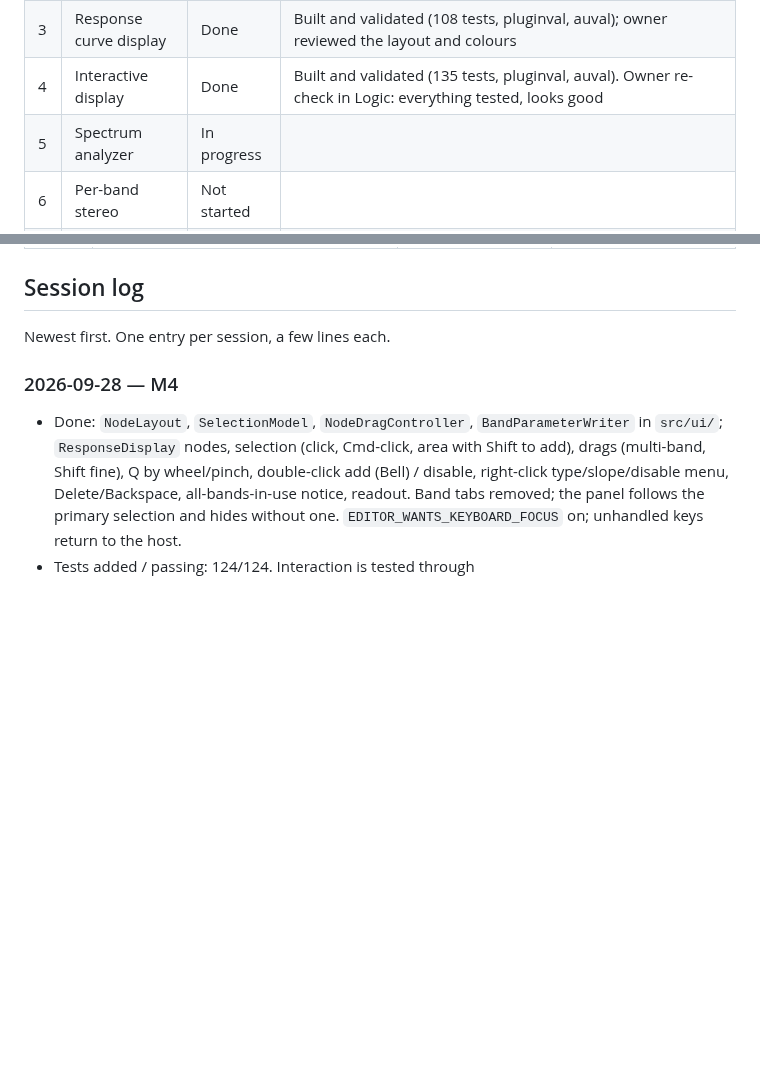
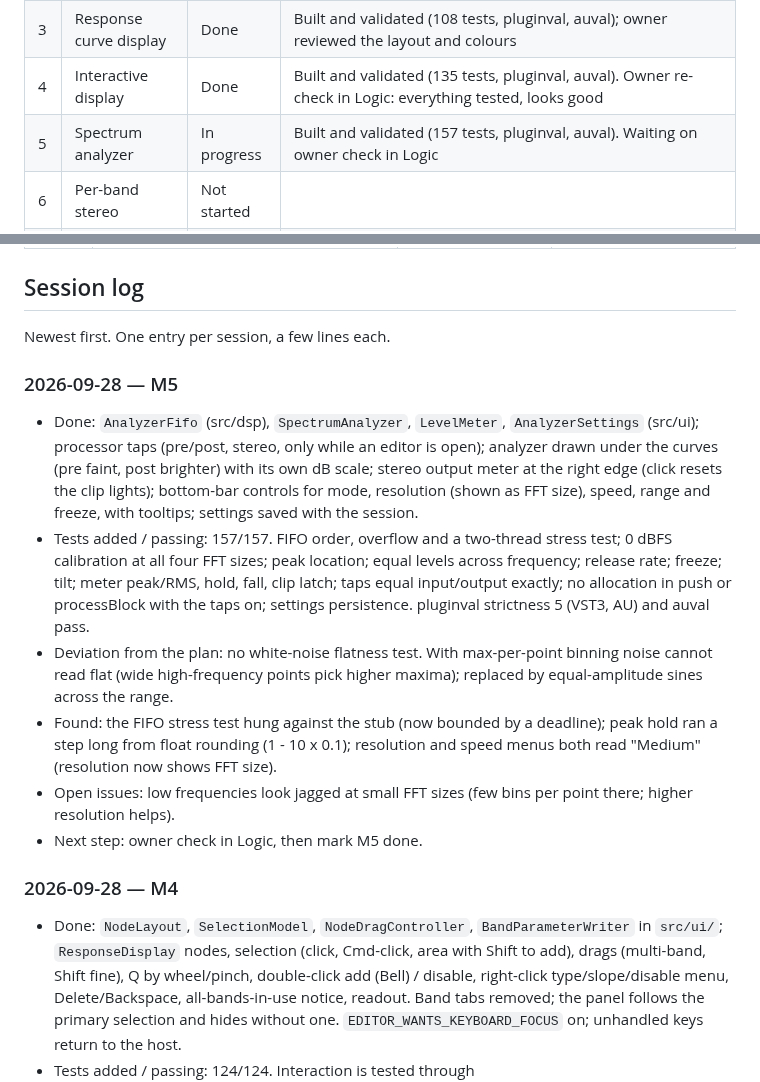
Before and after one commit to CatastrophicCoder/eq, a Markdown page: docs/PROGRESS.md, 2 parts joined by grey strips. Rendered like a GitHub page; blank space fills up the shorter version.

Commit message:
M5: record analyzer design and progress
Co-Authored-By: Claude Opus 5.5 (1M context) <noreply@anthropic.com>

```diff
--- a/docs/PROGRESS.md
+++ b/docs/PROGRESS.md
@@ -12,7 +12,7 @@ Milestone definitions and "done when" criteria are in [PLAN.md](PLAN.md#mileston
 | 2 | Full band set, tier 1 | Done | All 5 stages built and validated (tests Debug + Release, pluginval, auval). Owner listening check in Logic: no clicks (other checklist items not reported separately) |
 | 3 | Response curve display | Done | Built and validated (108 tests, pluginval, auval); owner reviewed the layout and colours |
 | 4 | Interactive display | Done | Built and validated (135 tests, pluginval, auval). Owner re-check in Logic: everything tested, looks good |
-| 5 | Spectrum analyzer | In progress | |
+| 5 | Spectrum analyzer | In progress | Built and validated (157 tests, pluginval, auval). Waiting on owner check in Logic |
 | 6 | Per-band stereo | Not started | |
 | 7 | Dynamic EQ | Not started | |
 | 8 | Linear phase mode | Not started | |
@@ -83,6 +83,23 @@ Newest first. Move each item here from "Open decisions" in `CLAUDE.md` once it i
 ## Session log
 
 Newest first. One entry per session, a few lines each.
+
+### 2026-09-28 — M5
+
+- Done: `AnalyzerFifo` (src/dsp), `SpectrumAnalyzer`, `LevelMeter`, `AnalyzerSettings` (src/ui); processor taps
+  (pre/post, stereo, only while an editor is open); analyzer drawn under the curves (pre faint, post brighter) with
+  its own dB scale; stereo output meter at the right edge (click resets the clip lights); bottom-bar controls for
+  mode, resolution (shown as FFT size), speed, range and freeze, with tooltips; settings saved with the session.
+- Tests added / passing: 157/157. FIFO order, overflow and a two-thread stress test; 0 dBFS calibration at all
+  four FFT sizes; peak location; equal levels across frequency; release rate; freeze; tilt; meter peak/RMS, hold,
+  fall, clip latch; taps equal input/output exactly; no allocation in push or processBlock with the taps on;
+  settings persistence. pluginval strictness 5 (VST3, AU) and auval pass.
+- Deviation from the plan: no white-noise flatness test. With max-per-point binning noise cannot read flat (wide
+  high-frequency points pick higher maxima); replaced by equal-amplitude sines across the range.
+- Found: the FIFO stress test hung against the stub (now bounded by a deadline); peak hold ran a step long from
+  float rounding (1 - 10 x 0.1); resolution and speed menus both read "Medium" (resolution now shows FFT size).
+- Open issues: low frequencies look jagged at small FFT sizes (few bins per point there; higher resolution helps).
+- Next step: owner check in Logic, then mark M5 done.
 
 ### 2026-09-28 — M4
 
```
Also changed, not shown: CLAUDE.md (+4 -0 lines).
